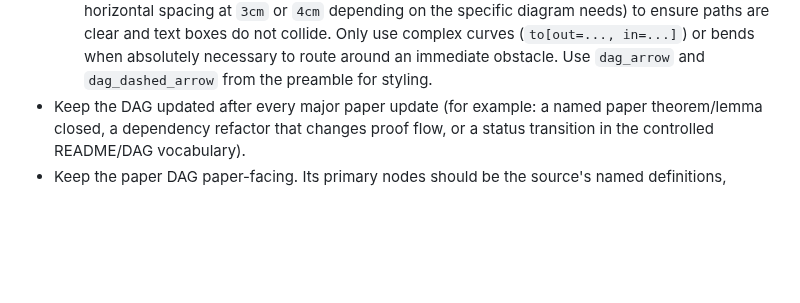
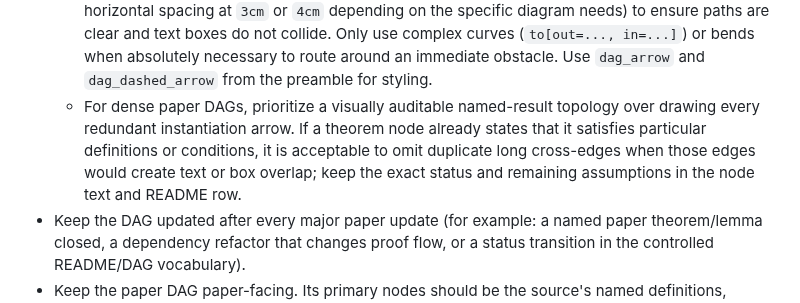
Before and after one commit to nikhgarg/EconCSLib, a Markdown page: skills/econcs-formalizer/SKILL.md, the part around the change. GitHub-like rendering; blank space fills up the shorter version.

```diff
--- a/skills/econcs-formalizer/SKILL.md
+++ b/skills/econcs-formalizer/SKILL.md
@@ -153,6 +153,12 @@ the Lean statements against the paper.
   - **Node Content:** Node text MUST begin with a bolded header indicating the Theorem/Lemma/Definition name and, if available, its location in the paper (e.g., `\textbf{Theorem 1 (Section 4)} \\ Description` or `\textbf{Lemma 12 (App. E)} \\ Symmetry reduction`). Provide a brief, readable description on the following line(s).
   - **Legend:** You MUST include a Legend using the shared helper macro from the preamble, e.g., `\daglegend{(legRes)(legLem)(legDef)(legOpen)}{Legend}`. Place legend nodes concisely at the top.
   - **Edge Routing (No Overlaps):** Use explicit positioning (`node distance`, `below=of`, `right=of`, `xshift`, `yshift`) carefully. **Prefer straight paths or simple orthogonal routing (`|-`, `-|`) whenever possible without overlap.** Use a column-based layout (the preamble standardizes horizontal spacing at `3cm` or `4cm` depending on the specific diagram needs) to ensure paths are clear and text boxes do not collide. Only use complex curves (`to[out=..., in=...]`) or bends when absolutely necessary to route around an immediate obstacle. Use `dag_arrow` and `dag_dashed_arrow` from the preamble for styling.
+  - For dense paper DAGs, prioritize a visually auditable named-result topology
+    over drawing every redundant instantiation arrow. If a theorem node already
+    states that it satisfies particular definitions or conditions, it is
+    acceptable to omit duplicate long cross-edges when those edges would create
+    text or box overlap; keep the exact status and remaining assumptions in the
+    node text and README row.
 - Keep the DAG updated after every major paper update (for example: a named
   paper theorem/lemma closed, a dependency refactor that changes proof flow, or
   a status transition in the controlled README/DAG vocabulary).
```
